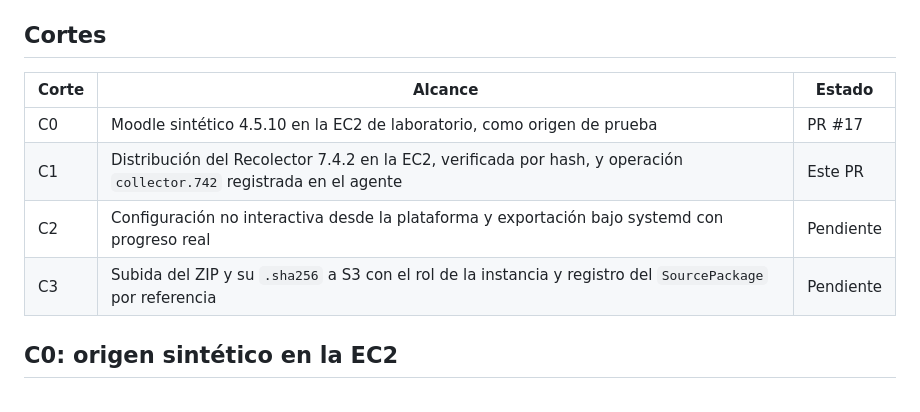
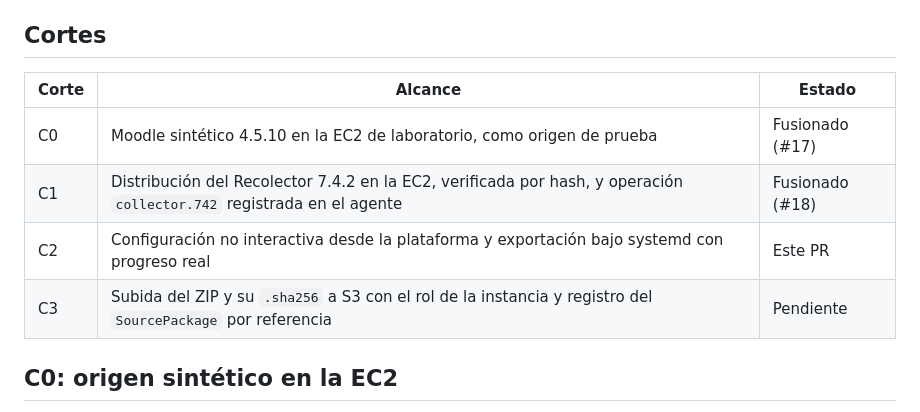
Before and after one commit to AndreyK-2305/MoodleWebToolkit, a Markdown page: docs/ETAPA-C-RECOLECTOR-EC2.md, the part around one of its changes. GitHub-like rendering.

```diff
--- a/docs/ETAPA-C-RECOLECTOR-EC2.md
+++ b/docs/ETAPA-C-RECOLECTOR-EC2.md
@@ -5,12 +5,12 @@ plataforma ya alcanza la EC2 por SSM y mantiene operaciones durables con `mwt-ag
 
 ## Cortes
 
-| Corte | Alcance                                                                                                               | Estado    |
-| ----- | --------------------------------------------------------------------------------------------------------------------- | --------- |
-| C0    | Moodle sintético 4.5.10 en la EC2 de laboratorio, como origen de prueba                                               | PR #17    |
-| C1    | Distribución del Recolector 7.4.2 en la EC2, verificada por hash, y operación `collector.742` registrada en el agente | Este PR   |
-| C2    | Configuración no interactiva desde la plataforma y exportación bajo systemd con progreso real                         | Pendiente |
-| C3    | Subida del ZIP y su `.sha256` a S3 con el rol de la instancia y registro del `SourcePackage` por referencia           | Pendiente |
+| Corte | Alcance                                                                                                               | Estado          |
+| ----- | --------------------------------------------------------------------------------------------------------------------- | --------------- |
+| C0    | Moodle sintético 4.5.10 en la EC2 de laboratorio, como origen de prueba                                               | Fusionado (#17) |
+| C1    | Distribución del Recolector 7.4.2 en la EC2, verificada por hash, y operación `collector.742` registrada en el agente | Fusionado (#18) |
+| C2    | Configuración no interactiva desde la plataforma y exportación bajo systemd con progreso real                         | Este PR         |
+| C3    | Subida del ZIP y su `.sha256` a S3 con el rol de la instancia y registro del `SourcePackage` por referencia           | Pendiente       |
 
 ## C0: origen sintético en la EC2
 
```
Also changed, not shown: other parts of docs/ETAPA-C-RECOLECTOR-EC2.md (+55 -2 lines).
